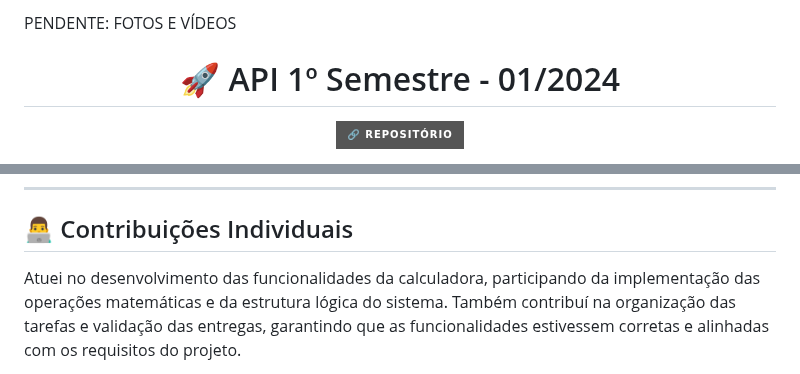
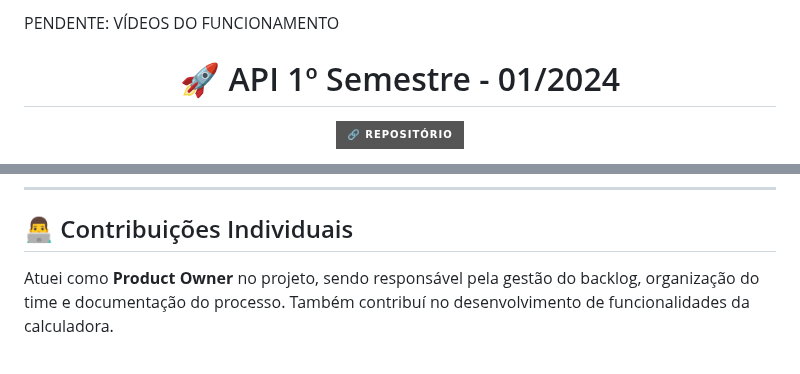
Before and after one commit to augustopiatto/portfolio-fatec, a Markdown page: projetos/API-1-semestre.md, 2 parts joined by grey strips. Rendered like a GitHub page; badges without logos.

Commit message:
docs(1 sem): fotos da contribuicao

```diff
--- a/projetos/API-1-semestre.md
+++ b/projetos/API-1-semestre.md
@@ -1,4 +1,4 @@
-PENDENTE: FOTOS E VÍDEOS
+PENDENTE: VÍDEOS DO FUNCIONAMENTO
 
 <h1 align="center">🚀 API 1º Semestre - 01/2024</h1>
 
@@ -49,6 +49,6 @@ PENDENTE: FOTOS E VÍDEOS
 
 ## 👨‍💻 Contribuições Individuais
 
-Atuei no desenvolvimento das funcionalidades da calculadora, participando da implementação das operações matemáticas e da estrutura lógica do sistema. Também contribuí na organização das tarefas e validação das entregas, garantindo que as funcionalidades estivessem corretas e alinhadas com os requisitos do projeto.
+Atuei como **Product Owner** no projeto, sendo responsável pela gestão do backlog, organização do time e documentação do processo. Também contribuí no desenvolvimento de funcionalidades da calculadora.
 
 <details>
```
Also changed, not shown: other parts of projetos/API-1-semestre.md (+52 -16 lines), projetos/API-3-semestre.md (+1 -1 lines), projetos/API-4-semestre.md (+0 -2 lines), assets/projeto-1/exemplo.png (deleted), assets/projeto-1/images/criterios-permanencia.png (added), assets/projeto-1/images/setup1.png (added), assets/projeto-1/images/setup2.png (added), assets/projeto-1/images/vs-code.png (added), assets/projeto-1/images/wiki.png (added).
